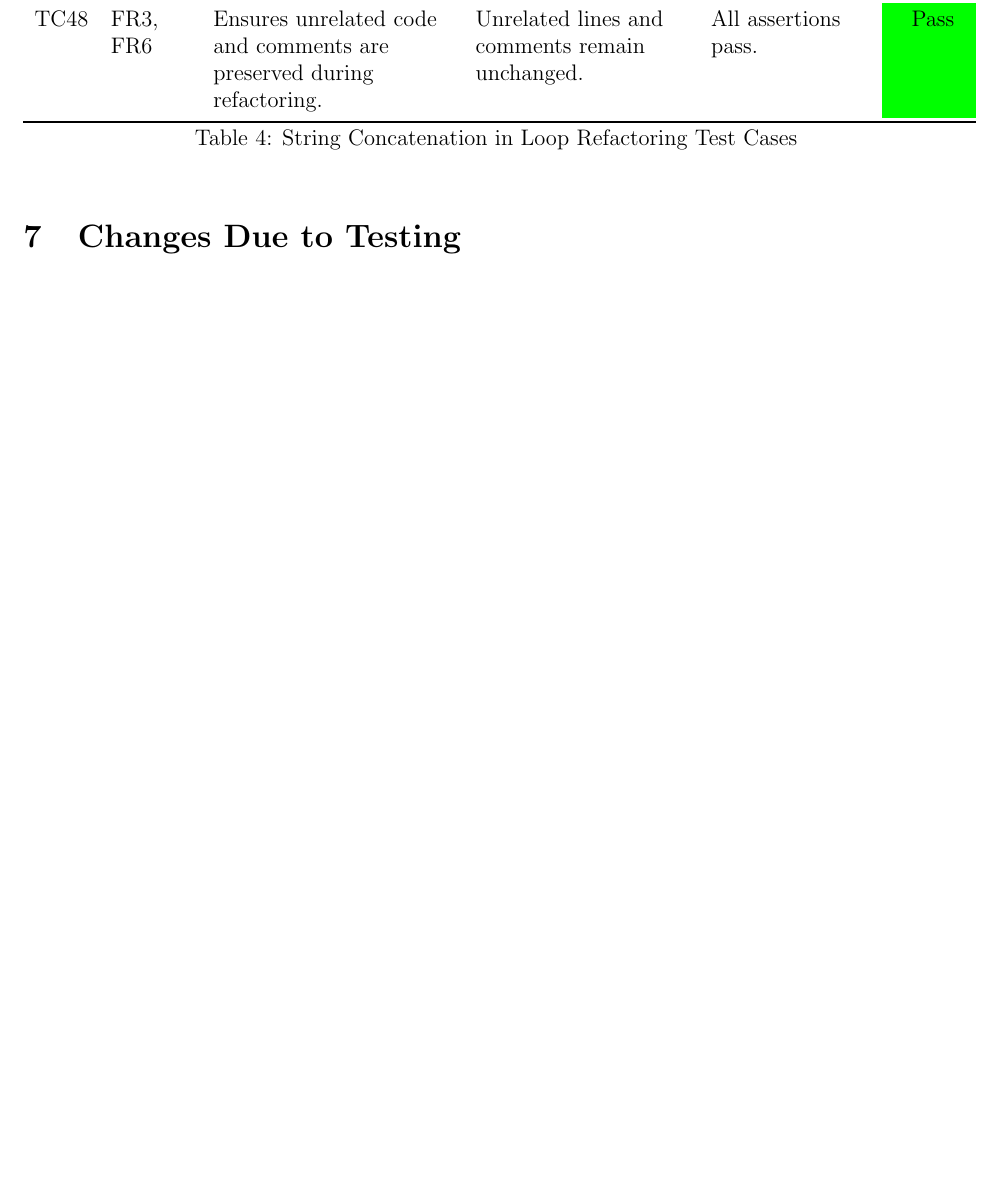
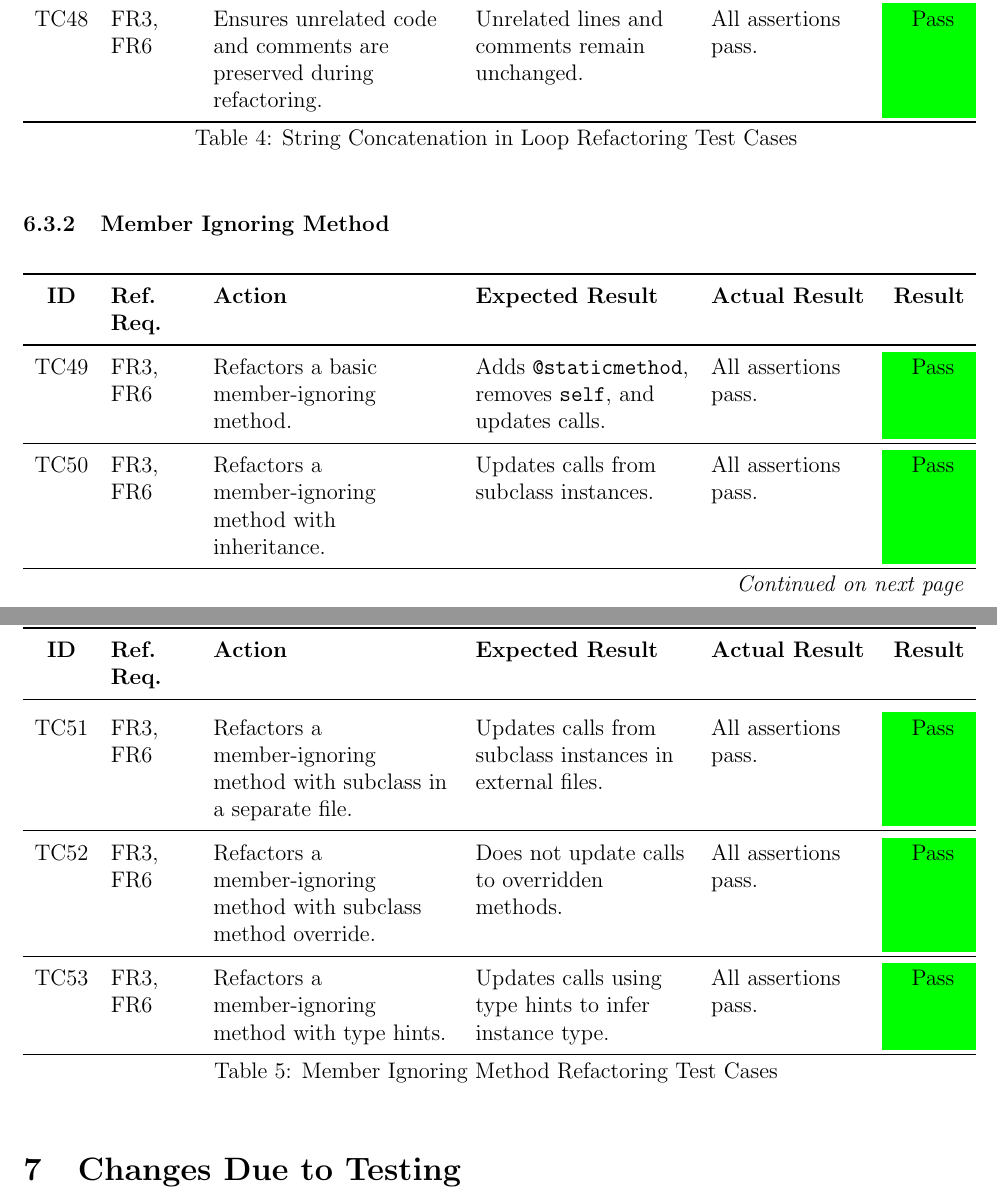
Before and after one commit to ssm-lab/capstone--source-code-optimizer, a LaTeX document (docs/VnVReport/VnVReport.tex): part of page 11 of 12 before the commit and two parts of pages 11 and 12 of 13 after it, the two joined at a grey line, cut so that both start at the same text, the shorter picture padded with empty space. Compiled offline with pdfLaTeX.

Commit message:
Added unit tests for MIM refactorer (#421)

```diff
--- a/docs/VnVReport/VnVReport.tex
+++ b/docs/VnVReport/VnVReport.tex
@@ -297,6 +297,43 @@ This section will not be appropriate for every project.
   TC\testcount & FR3, FR6 & Ensures unrelated code and comments are preserved during refactoring. & Unrelated lines and comments remain unchanged. & All assertions pass. & \cellcolor{green} Pass \\
 \end{longtable}
 
+\subsubsection{Member Ignoring Method}
+
+\begin{longtable}{c
+  >{\raggedright\arraybackslash}p{1.5cm}
+  >{\raggedright\arraybackslash}p{4.5cm}
+  >{\raggedright\arraybackslash}p{4cm}
+  >{\raggedright\arraybackslash}p{3cm} c}
+  \toprule
+  \textbf{ID} & \textbf{Ref. Req.} & \textbf{Action} & \textbf{Expected Result} & \textbf{Actual Result} & \textbf{Result} \\
+  \midrule
+  \endfirsthead
+
+  \multicolumn{6}{l}{\textit{(Continued from previous page)}} \\
+  \toprule
+  \textbf{ID} & \textbf{Ref. Req.} & \textbf{Action} & \textbf{Expected Result} & \textbf{Actual Result} & \textbf{Result} \\
+  \midrule
+  \endhead
+
+  \multicolumn{6}{r}{\textit{Continued on next page}} \\
+  \endfoot
+
+  \bottomrule
+  \caption{Member Ignoring Method Refactoring Test Cases}
+  \label{table:member_ignoring_method_tests}
+  \endlastfoot
+
+  TC\testcount & FR3, FR6 & Refactors a basic member-ignoring method. & Adds \texttt{@staticmethod}, removes \texttt{self}, and updates calls. & All assertions pass. & \cellcolor{green} Pass \\
+  \midrule
+  TC\testcount & FR3, FR6 & Refactors a member-ignoring method with inheritance. & Updates calls from subclass instances. & All assertions pass. & \cellcolor{green} Pass \\
+  \midrule
+  TC\testcount & FR3, FR6 & Refactors a member-ignoring method with subclass in a separate file. & Updates calls from subclass instances in external files. & All assertions pass. & \cellcolor{green} Pass \\
+  \midrule
+  TC\testcount & FR3, FR6 & Refactors a member-ignoring method with subclass method override. & Does not update calls to overridden methods. & All assertions pass. & \cellcolor{green} Pass \\
+  \midrule
+  TC\testcount & FR3, FR6 & Refactors a member-ignoring method with type hints. & Updates calls using type hints to infer instance type. & All assertions pass. & \cellcolor{green} Pass \\
+\end{longtable}
+
 \section{Changes Due to Testing}
 
 \wss{This section should highlight how feedback from the users and from
```
